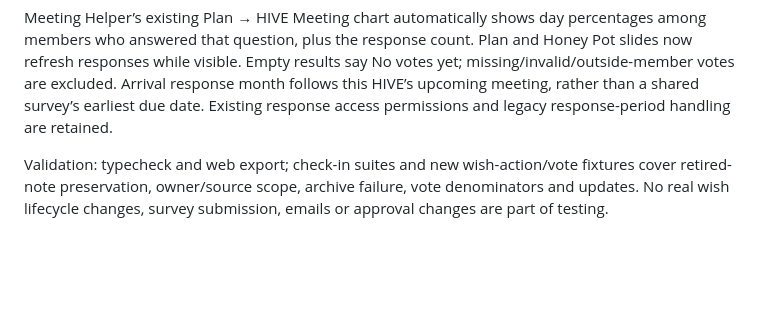
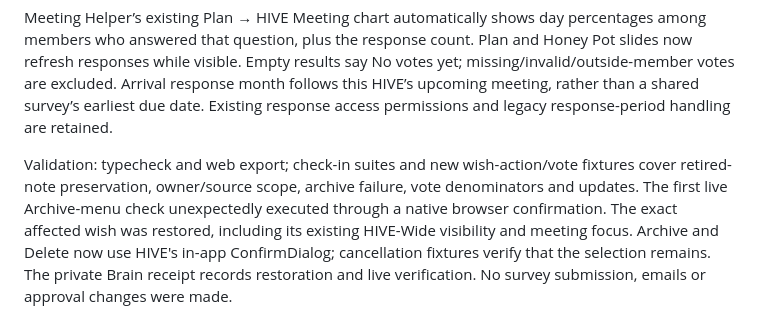
Before and after one commit to lwhela12/the-hive, a Markdown page: hive-app/docs/CHECK-IN-EMAIL-JOURNEY.md, the part around the change. GitHub-like rendering; blank space fills up the shorter version.

Commit message:
Record wish confirmation repair and verification limits

```diff
--- a/hive-app/docs/CHECK-IN-EMAIL-JOURNEY.md
+++ b/hive-app/docs/CHECK-IN-EMAIL-JOURNEY.md
@@ -76,4 +76,4 @@ An existing wish uses the same Manage Wish pencil/menu as elsewhere: Grant, Edit
 
 Meeting Helper’s existing Plan → HIVE Meeting chart automatically shows day percentages among members who answered that question, plus the response count. Plan and Honey Pot slides now refresh responses while visible. Empty results say No votes yet; missing/invalid/outside-member votes are excluded. Arrival response month follows this HIVE’s upcoming meeting, rather than a shared survey’s earliest due date. Existing response access permissions and legacy response-period handling are retained.
 
-Validation: typecheck and web export; check-in suites and new wish-action/vote fixtures cover retired-note preservation, owner/source scope, archive failure, vote denominators and updates. No real wish lifecycle changes, survey submission, emails or approval changes are part of testing.
+Validation: typecheck and web export; check-in suites and new wish-action/vote fixtures cover retired-note preservation, owner/source scope, archive failure, vote denominators and updates. The first live Archive-menu check unexpectedly executed through a native browser confirmation. The exact affected wish was restored, including its existing HIVE-Wide visibility and meeting focus. Archive and Delete now use HIVE's in-app ConfirmDialog; cancellation fixtures verify that the selection remains. The private Brain receipt records restoration and live verification. No survey submission, emails or approval changes were made.
```
